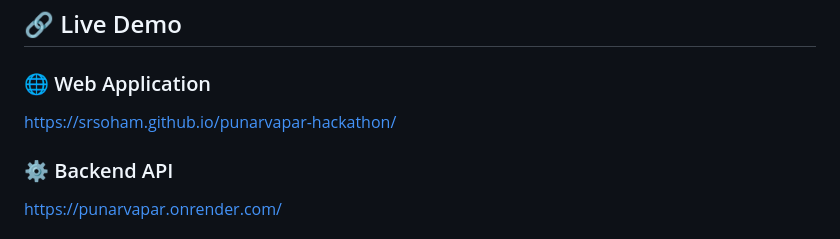
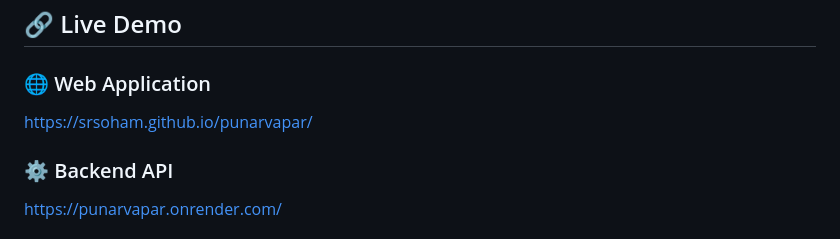
Before and after one commit to SRSoham/punarvapar, a Markdown page: README.md, the part around the change. GitHub-like rendering.

```diff
--- a/README.md
+++ b/README.md
@@ -5,7 +5,7 @@ Punarvapar is a full-stack e-waste collection and recycling platform that connec
 ## 🔗 Live Demo
 
 ### 🌐 Web Application
-https://srsoham.github.io/punarvapar-hackathon/
+https://srsoham.github.io/punarvapar/
 
 ### ⚙️ Backend API
 https://punarvapar.onrender.com/
```
